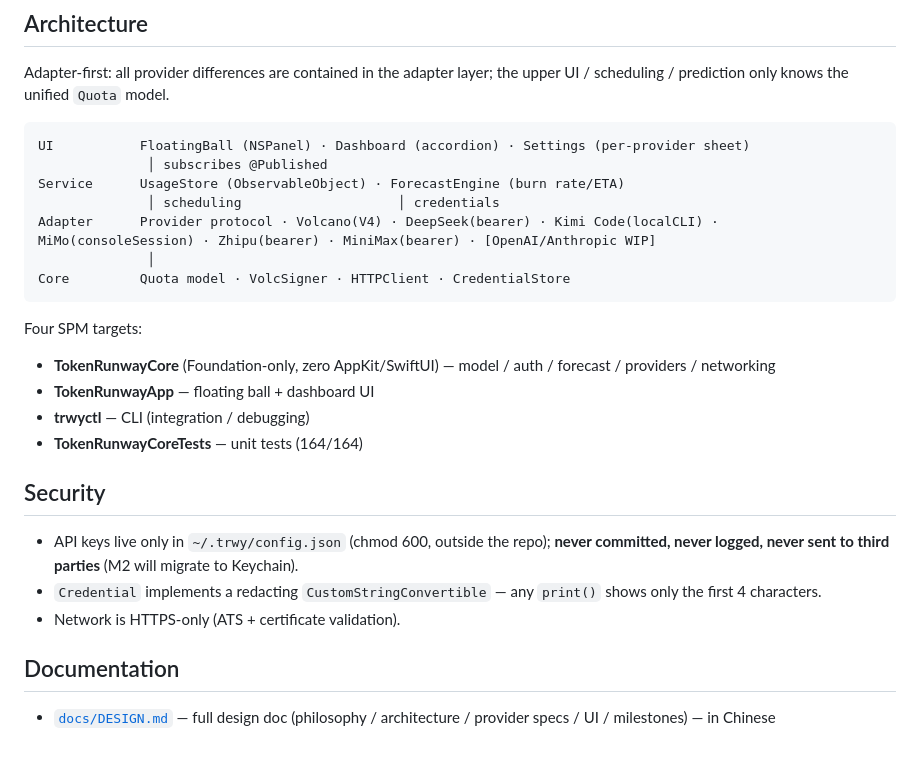
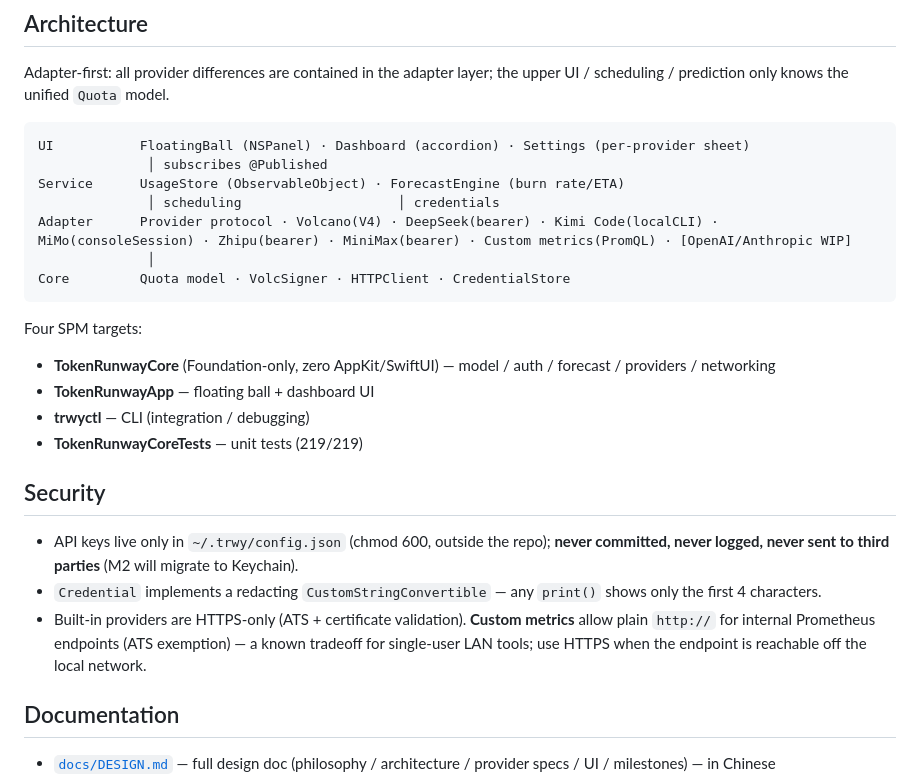
Before and after one commit to kungf/buoy, a Markdown page: README.md, the part around one of its changes. Drawn GitHub-style; blank space fills up the shorter version.

````diff
--- a/README.md
+++ b/README.md
@@ -106,7 +144,7 @@ UI           FloatingBall (NSPanel) · Dashboard (accordion) · Settings (per-pr
               │ subscribes @Published
 Service      UsageStore (ObservableObject) · ForecastEngine (burn rate/ETA)
               │ scheduling                    │ credentials
-Adapter      Provider protocol · Volcano(V4) · DeepSeek(bearer) · Kimi Code(localCLI) · MiMo(consoleSession) · Zhipu(bearer) · MiniMax(bearer) · [OpenAI/Anthropic WIP]
+Adapter      Provider protocol · Volcano(V4) · DeepSeek(bearer) · Kimi Code(localCLI) · MiMo(consoleSession) · Zhipu(bearer) · MiniMax(bearer) · Custom metrics(PromQL) · [OpenAI/Anthropic WIP]
               │
 Core         Quota model · VolcSigner · HTTPClient · CredentialStore
 ```
@@ -115,13 +153,13 @@ Four SPM targets:
 - **TokenRunwayCore** (Foundation-only, zero AppKit/SwiftUI) — model / auth / forecast / providers / networking
 - **TokenRunwayApp** — floating ball + dashboard UI
 - **trwyctl** — CLI (integration / debugging)
-- **TokenRunwayCoreTests** — unit tests (164/164)
+- **TokenRunwayCoreTests** — unit tests (219/219)
 
 ## Security
 
 - API keys live only in `~/.trwy/config.json` (chmod 600, outside the repo); **never committed, never logged, never sent to third parties** (M2 will migrate to Keychain).
 - `Credential` implements a redacting `CustomStringConvertible` — any `print()` shows only the first 4 characters.
-- Network is HTTPS-only (ATS + certificate validation).
+- Built-in providers are HTTPS-only (ATS + certificate validation). **Custom metrics** allow plain `http://` for internal Prometheus endpoints (ATS exemption) — a known tradeoff for single-user LAN tools; use HTTPS when the endpoint is reachable off the local network.
 
 ## Documentation
 
````
Also changed, not shown: other parts of README.md (+38 -0 lines).
